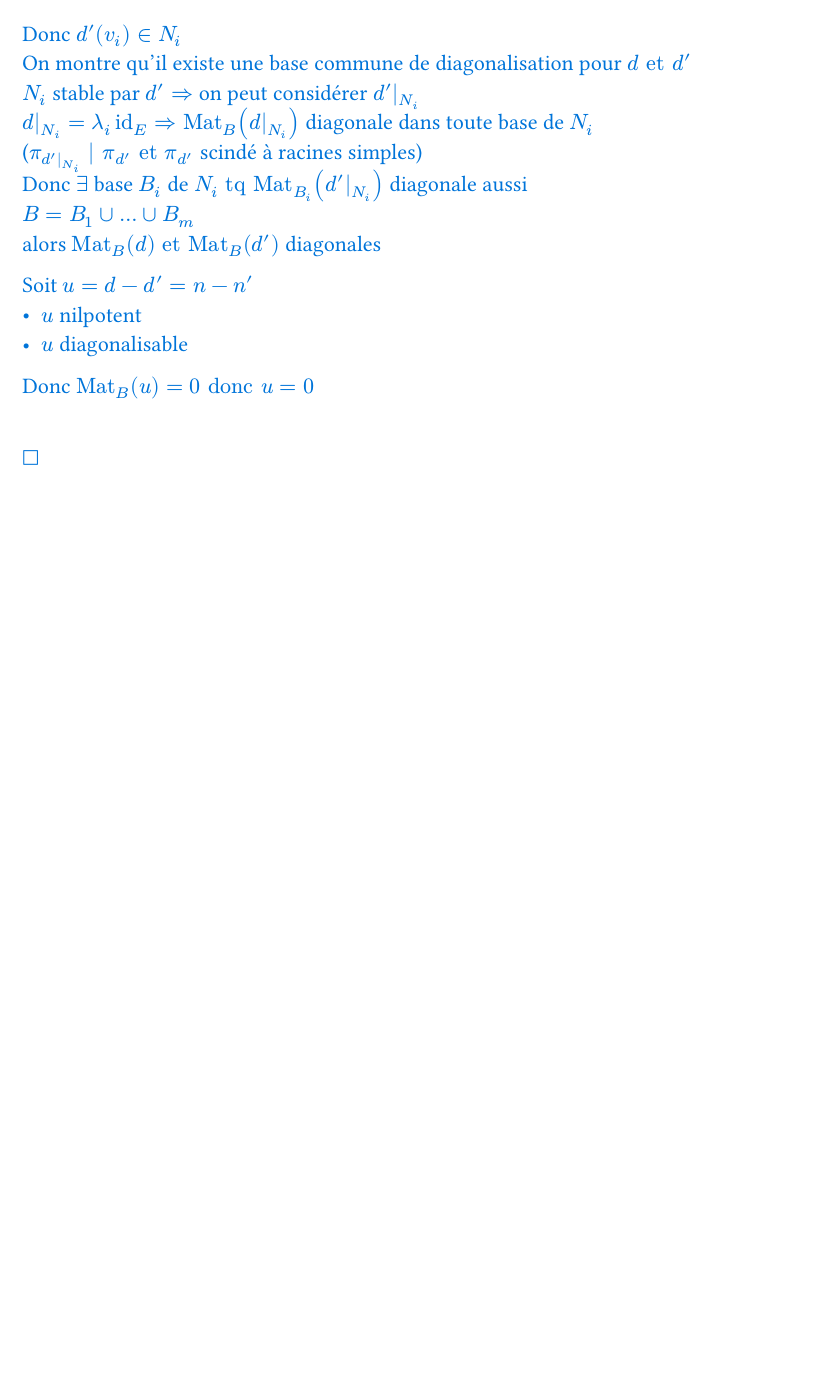
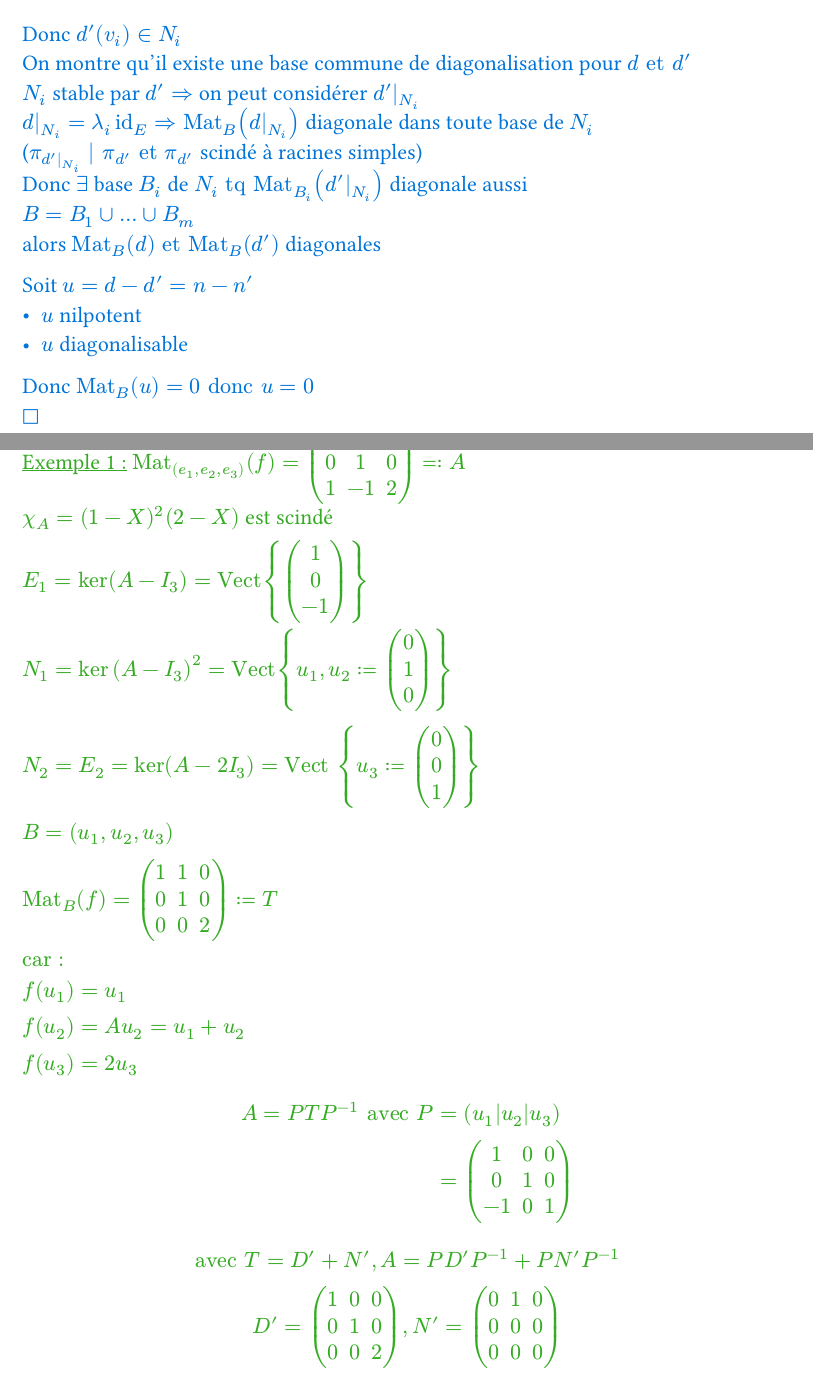
Before and after one commit to SachaBnk/L3-Maths, a Typst document (S6/Algèbre/Chapitre4_Dualite.typ): part of page 19 of 19 before the commit and two parts of pages 19 and 20 of 23 after it, the two joined at a grey line, cut so that both start at the same text, the shorter picture padded with empty space. The pictures show the PDF file S6/PDF/algèbre/Chapitre4_Dualite.pdf that the author committed with the source.

Commit message:
add: algebre 08/04/26

```diff
--- a/S6/Algèbre/Chapitre4_Dualite.typ
+++ b/S6/Algèbre/Chapitre4_Dualite.typ
@@ -576,7 +576,55 @@ Soit $u = d-d' = n-n'$
 - $u$ diagonalisable
 
 Donc $Mat_B (u) = 0 donc u = 0$
+]
 
+#pagebreak()
+#ex(1)[
+$Mat_((e_1, e_2, e_3))(f) = mat(1, 1, 0; 0, 1, 0; 1, -1, 2) =: A$\
+$chi_A = (1-X)^2(2-X)$ est scindé
 
+$E_1 = ker (A-I_3) = Vect{mat(1;0;-1)}$
 
+$N_1 = ker (A-I_3)^2 = Vect{u_1, u_2:=mat(0;1;0)}\
+N_2 = E_2 = ker (A-2I_3) = Vect {u_3:=mat(0;0;1)}\
+B = (u_1, u_2, u_3)\
+Mat_B (f) = mat(1, 1, 0; 0,1,0;0,0,2) := T\
+car :\
+f(u_1) = u_1\
+f(u_2) = A u_2 = u_1+u_2\
+f(u_3) = 2u_3$
+
+$ A = P T Pm avec P &= (u_1|u_2|u_3)\
+&= mat(1,0,0;0,1,0;-1,0,1) $
+$ avec T = D'+N', A = P D' Pm + P N' Pm\
+D' = mat(1, 0, 0; 0, 1, 0; 0, 0, 2), N' = mat(0, 1, 0; 0, 0, 0; 0, 0, 0) $
 ]
+
+#pagebreak()
+#ex(2)[
+$A = mat(1, 1, 2; 2, 3, 6; 0, -1, -1)$\
+$chi_A = (X-1)^3$ scindé\
+A n'est pas diagonalisable (sinon, $pi_A = X-1, et donc A-I_3 = 0 donc A = I_3$)
+
+$E = N_1 donc D = D_1 = lambda I_3 donc D = I_3\
+Alors N=A-D = A-I_3$
+]
+
+#ex(3)[
+$A = mat(3,2,4;-1,3,-1;-1,-1,-3)$
+
+$chi_A = -(X+1)(X-2)^2$ scindé\
+$N_(-1) = E_(-1) = ker (A+I_3) = Vect{u_1:=mat(-1;0;1)}\
+E_2 = ker (A-2I_3) = Vect{u_2 := mat(-2;-1;1)}$
+
+$N_2 = ker (A-2I_3)^2 &= ker mat(-9, 0, -18; 0,0,0;9,0,18)\
+&= Vect{mat(-2;0;1), mat(0;1;0)}\
+&= Vect{u_2-u_3, u_3}\
+&= Vect{u_2, u_3}$
+
+$f(u_1) = A u_1 = -u_1\
+f(u_2) = A u_2 = 2u_2\
+f(u_3) = A u_3 = mat(2;3;-1) = -u_2+2u_3 "    (calcul)"$
+
+$P = (u_1|u_2|u_3), T = mat(-1, 0, 0; 0, 2, -1; 0,0,2), A = P T Pm\
+T = D'+N' avec D' = mat(-1,0,0;0,2,0;0,0,2) et N' = mat(0,0,0;0,0,-1;0,0,0)$
@@ -582,0 +639,3 @@ Donc $Mat_B (u) = 0 donc u = 0$
+$Soit p = Nil(N)$
+
+$ A &=^(D N = N D) sum_(i=0)^k mat(k;i)N^i D^(k-i)\
@@ -582,0 +647,10 @@ Donc $Mat_B (u) = 0 donc u = 0$
+$A = mat(-1,-2,-2; -1,1,-1;3,2,4)$\
+$chi_A = -(X-1)^2(X-2)$ scindé
+
+$ker (A-2I_3) = Vect{u_1 := mat(0;1;-1)}\
+ker(A-I_3) = Vect{u_2 := mat(1;0;-1)}\
+ker((A-I_3)^2) = Vect{u_2, u_3:=mat(0;1;0)}$
+
+$P = mat(0,1,0; 1,0,1; -1,-1,0)\
+T = Pm A P = mat(2, 0, 0; 0, 1, -2; 0,0,1)\
+D' = mat(2, 0,0;0,1,0;0,0,1), N' = mat(0,0,0;0,0,-2;0,0,0) -> Nil (N') = 2$
@@ -582,0 +661,2 @@ Donc $Mat_B (u) = 0 donc u = 0$
+&= P[(D')^k + k(D')^(k-1) dot N']Pm\
+&= P[mat(2^k, 0, 0; 0,1,0;0,0,1) + k mat(2^(k-1),0,0;0,1,0;0,0,1)dot mat(0,0,0;0,0,-2;0,0,0)]Pm\
```
Also changed, not shown: titres.typ (+2 -0 lines), S6/PDF/algèbre/Chapitre4_Dualite.pdf, S6/Algèbre/Chapitre4_Dualite.typ (35 more changed lines).
